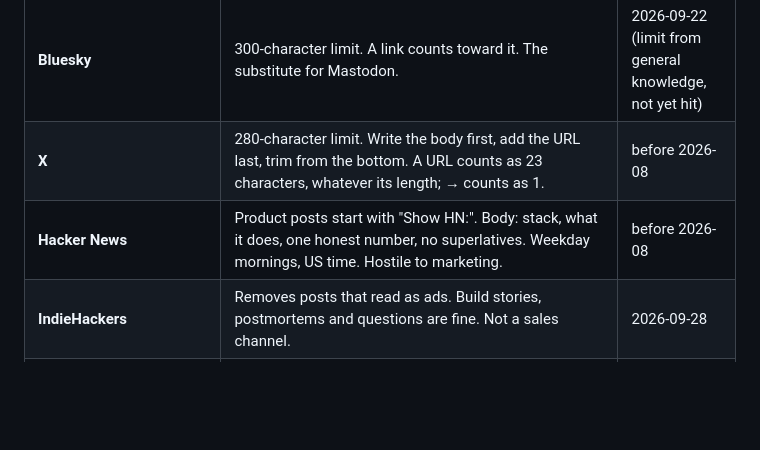
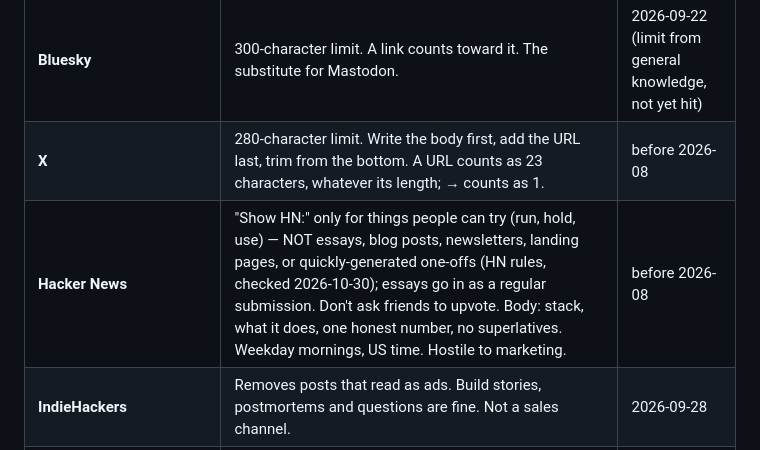
Before and after one commit to alanhalle/alanhalley.com, a Markdown page: publishing/posting-rules.md, the part around the change. Rendered like a GitHub page; blank space fills up the shorter version.

Commit message:
docs: HN draft as a regular submission; Show HN rules in posting rules

```diff
--- a/publishing/posting-rules.md
+++ b/publishing/posting-rules.md
@@ -24,7 +24,7 @@ which channels and in what order, and this file covers how to format for each.
 | **OpenMC Discourse** | **Rejects doi.org links** ("Sorry you cannot post a link to that host"). Write DOIs as plain text: `DOI 10.5281/zenodo.NNNNN`. Discourse renders markdown, but plain text is safe. Alan can't edit his posts there (no edit control on his account), so a correction has to be a reply. | 2026-10-12, 2026-10-14 |
 | **Bluesky** | 300-character limit. A link counts toward it. The substitute for Mastodon. | 2026-09-22 (limit from general knowledge, not yet hit) |
 | **X** | 280-character limit. Write the body first, add the URL last, trim from the bottom. A URL counts as 23 characters, whatever its length; → counts as 1. | before 2026-08 |
-| **Hacker News** | Product posts start with "Show HN:". Body: stack, what it does, one honest number, no superlatives. Weekday mornings, US time. Hostile to marketing. | before 2026-08 |
+| **Hacker News** | "Show HN:" only for things people can try (run, hold, use) — NOT essays, blog posts, newsletters, landing pages, or quickly-generated one-offs (HN rules, checked 2026-10-30); essays go in as a regular submission. Don't ask friends to upvote. Body: stack, what it does, one honest number, no superlatives. Weekday mornings, US time. Hostile to marketing. | before 2026-08 |
 | **IndieHackers** | Removes posts that read as ads. Build stories, postmortems and questions are fine. Not a sales channel. | 2026-09-28 |
 | **ResearchGate** | Upload a PDF as a preprint; there's no DOI-only entry. Set the DOI field by hand. **Replace the auto-extracted Description** with the abstract, because it pulls the intro and mangles fi/fl ligatures. | 2026-09-16, 2026-09-30 |
 | **Zenodo** | The deposit API's `/deposit/<id>` link is a 404 for drafts. Find drafts on the upload dashboard (`/uploads/<id>`) after logging in. | 2026-10-14 |
```
Also changed, not shown: writing/one-year-in/hn-draft.md (added, +17 -0 lines).
